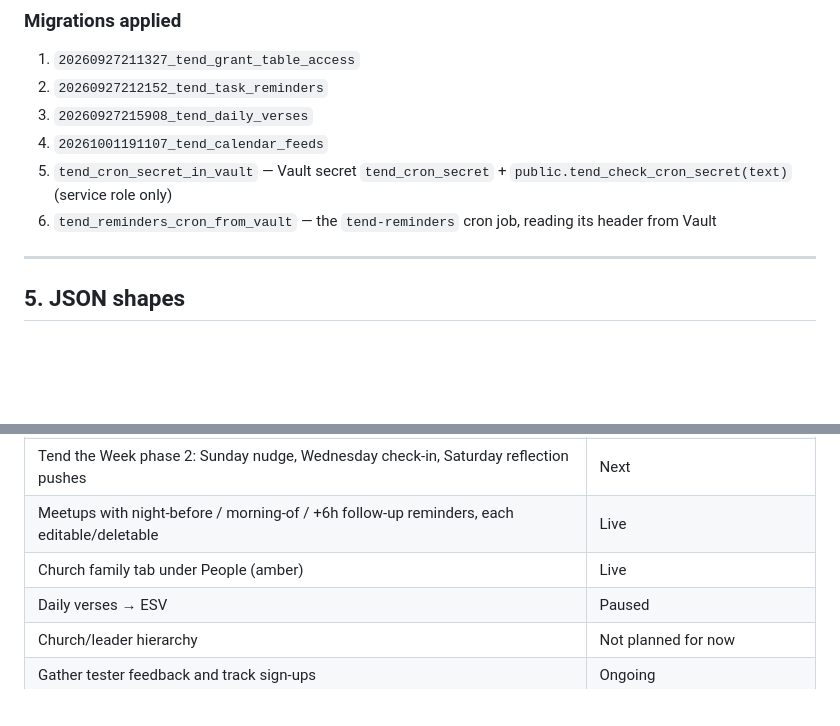
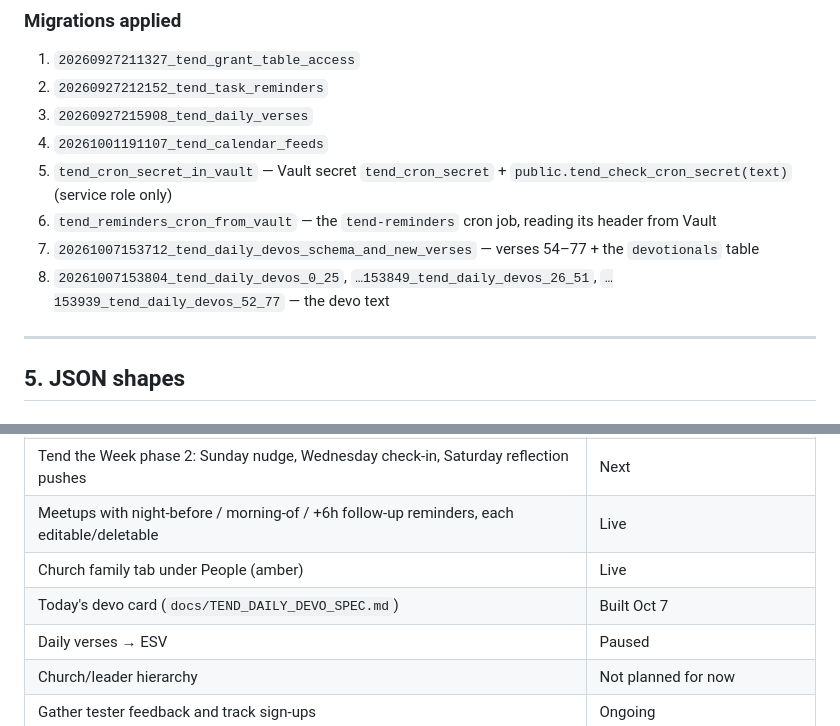
Before and after one commit to jgreeley2006-a11y/tend, a Markdown page: docs/HANDOFF.md, 2 parts joined by grey strips. GitHub-like rendering; blank space fills up the shorter version.

```diff
--- a/docs/HANDOFF.md
+++ b/docs/HANDOFF.md
@@ -156,6 +159,8 @@ One private token per user for the subscribable meetup calendar (`meetup-calenda
 4. `20261001191107_tend_calendar_feeds`
 5. `tend_cron_secret_in_vault` — Vault secret `tend_cron_secret` + `public.tend_check_cron_secret(text)` (service role only)
 6. `tend_reminders_cron_from_vault` — the `tend-reminders` cron job, reading its header from Vault
+7. `20261007153712_tend_daily_devos_schema_and_new_verses` — verses 54–77 + the `devotionals` table
+8. `20261007153804_tend_daily_devos_0_25`, `…153849_tend_daily_devos_26_51`, `…153939_tend_daily_devos_52_77` — the devo text
 
 ---
 
@@ -266,6 +271,7 @@ Two entry points:
 | Tend the Week phase 2: Sunday nudge, Wednesday check-in, Saturday reflection pushes | Next |
 | Meetups with night-before / morning-of / +6h follow-up reminders, each editable/deletable | Live |
 | Church family tab under People (amber) | Live |
+| Today's devo card (`docs/TEND_DAILY_DEVO_SPEC.md`) | Built Oct 7 |
 | Daily verses → ESV | Paused |
 | Church/leader hierarchy | Not planned for now |
 | Gather tester feedback and track sign-ups | Ongoing |
```
Also changed, not shown: other parts of docs/HANDOFF.md (+6 -3 lines).
